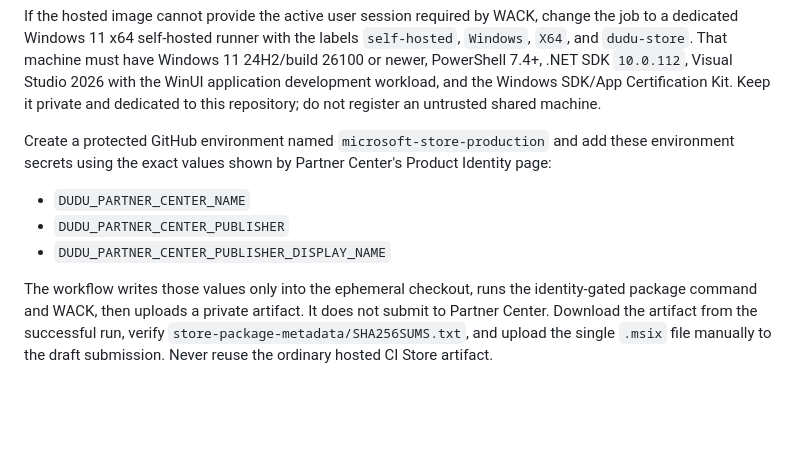
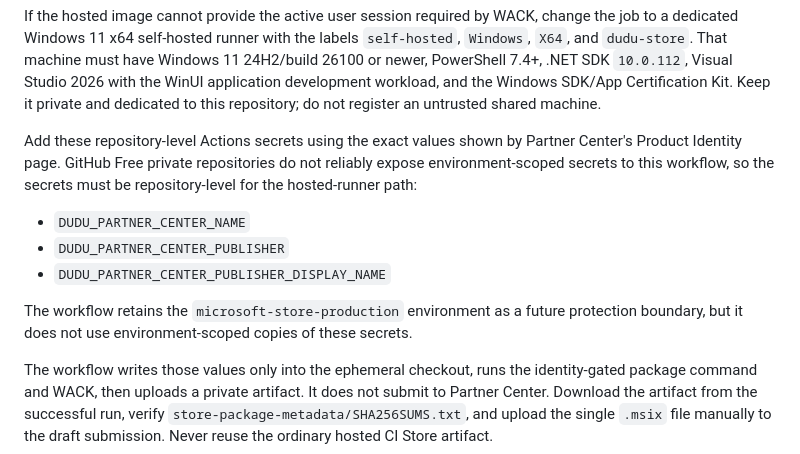
Before and after one commit to zaneyu/dudu-desktop, a Markdown page: docs/release.md, the part around the change. Drawn GitHub-style; blank space fills up the shorter version.

Commit message:
docs: document hosted Store secret scope

```diff
--- a/docs/release.md
+++ b/docs/release.md
@@ -281,13 +281,18 @@ have Windows 11 24H2/build 26100 or newer, PowerShell 7.4+, .NET SDK
 workload, and the Windows SDK/App Certification Kit. Keep it private and
 dedicated to this repository; do not register an untrusted shared machine.
 
-Create a protected GitHub environment named `microsoft-store-production` and
-add these environment secrets using the exact values shown by Partner Center's
-Product Identity page:
+Add these repository-level Actions secrets using the exact values shown by
+Partner Center's Product Identity page. GitHub Free private repositories do
+not reliably expose environment-scoped secrets to this workflow, so the
+secrets must be repository-level for the hosted-runner path:
 
 - `DUDU_PARTNER_CENTER_NAME`
 - `DUDU_PARTNER_CENTER_PUBLISHER`
 - `DUDU_PARTNER_CENTER_PUBLISHER_DISPLAY_NAME`
+
+The workflow retains the `microsoft-store-production` environment as a future
+protection boundary, but it does not use environment-scoped copies of these
+secrets.
 
 The workflow writes those values only into the ephemeral checkout, runs the
 identity-gated package command and WACK, then uploads a private artifact. It
```
